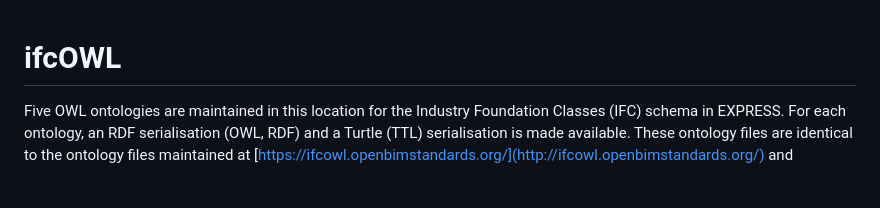
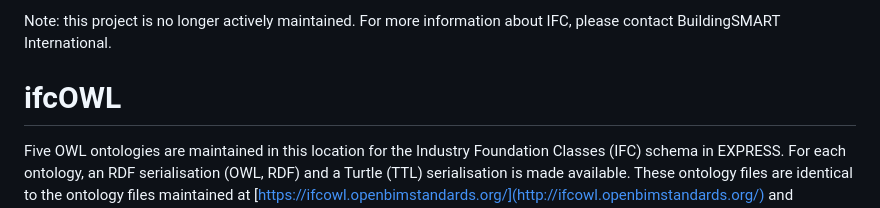
Before and after one commit to openBIMstandards/ifcOWL, a Markdown page: README.md, the part around the change. Drawn GitHub-style; blank space fills up the shorter version.

```diff
--- a/README.md
+++ b/README.md
@@ -1,3 +1,6 @@
+<span style="color:red">Note: this project is no longer actively maintained. For more information about IFC, please contact BuildingSMART International.</span>
+
+
 # ifcOWL
 Five OWL ontologies are maintained in this location for the Industry Foundation Classes (IFC) schema in EXPRESS. For each ontology, an RDF serialisation (OWL, RDF) and a Turtle (TTL) serialisation is made available. These ontology files are identical to the ontology files maintained at [https://ifcowl.openbimstandards.org/](http://ifcowl.openbimstandards.org/) and [https://www.buildingsmart-tech.org/ifcOWL/](http://www.buildingsmart-tech.org/ifcOWL/).
 
```
